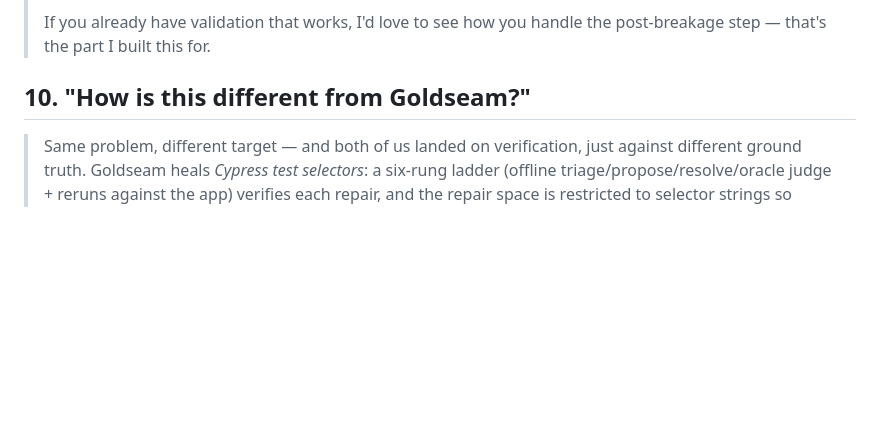
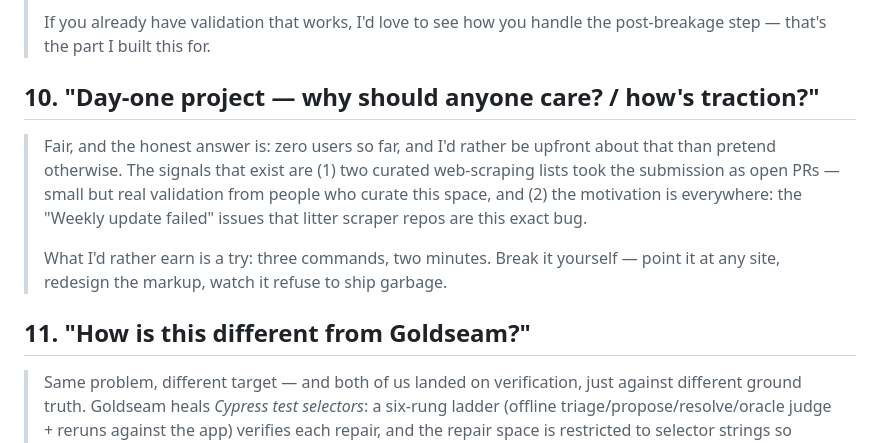
Before and after one commit to Swastikbhat-lab/scrape-heal, a Markdown page: marketing/show-hn-replies.md, the part around the change. GitHub-like rendering; blank space fills up the shorter version.

```diff
--- a/marketing/show-hn-replies.md
+++ b/marketing/show-hn-replies.md
@@ -109,7 +109,19 @@ Track who replied and what they asked in `marketing/outreach-tracker.md`
 > If you already have validation that works, I'd love to see how you handle the
 > post-breakage step — that's the part I built this for.
 
-## 10. "How is this different from Goldseam?"
+## 10. "Day-one project — why should anyone care? / how's traction?"
+
+> Fair, and the honest answer is: zero users so far, and I'd rather be upfront
+> about that than pretend otherwise. The signals that exist are (1) two curated
+> web-scraping lists took the submission as open PRs — small but real
+> validation from people who curate this space, and (2) the motivation is
+> everywhere: the "Weekly update failed" issues that litter scraper repos are
+> this exact bug.
+>
+> What I'd rather earn is a try: three commands, two minutes. Break it yourself
+> — point it at any site, redesign the markup, watch it refuse to ship garbage.
+
+## 11. "How is this different from Goldseam?"
 
 > Same problem, different target — and both of us landed on verification, just
 > against different ground truth. Goldseam heals *Cypress test selectors*: a
```
Also changed, not shown: marketing/show-hn.md (+13 -7 lines).
